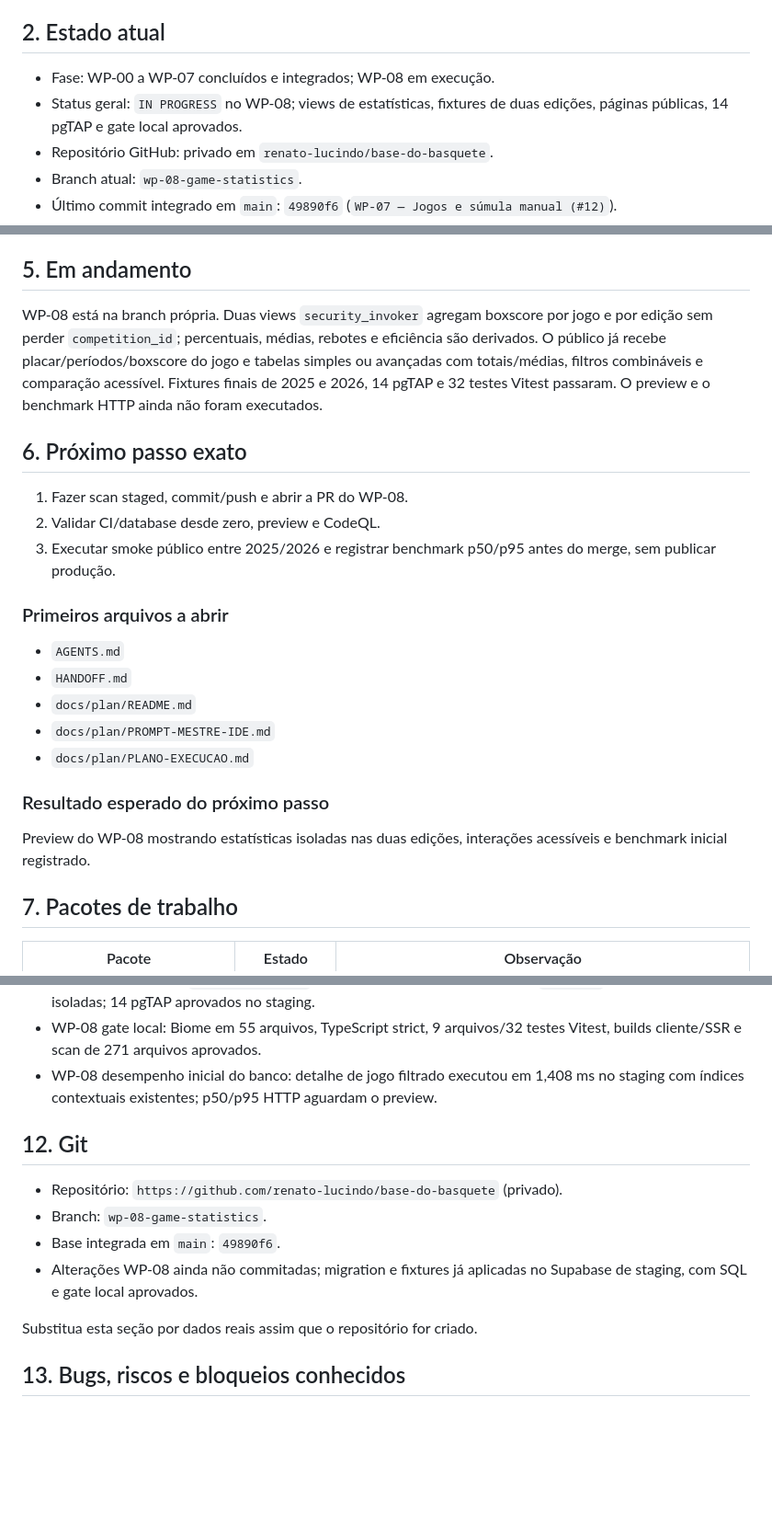
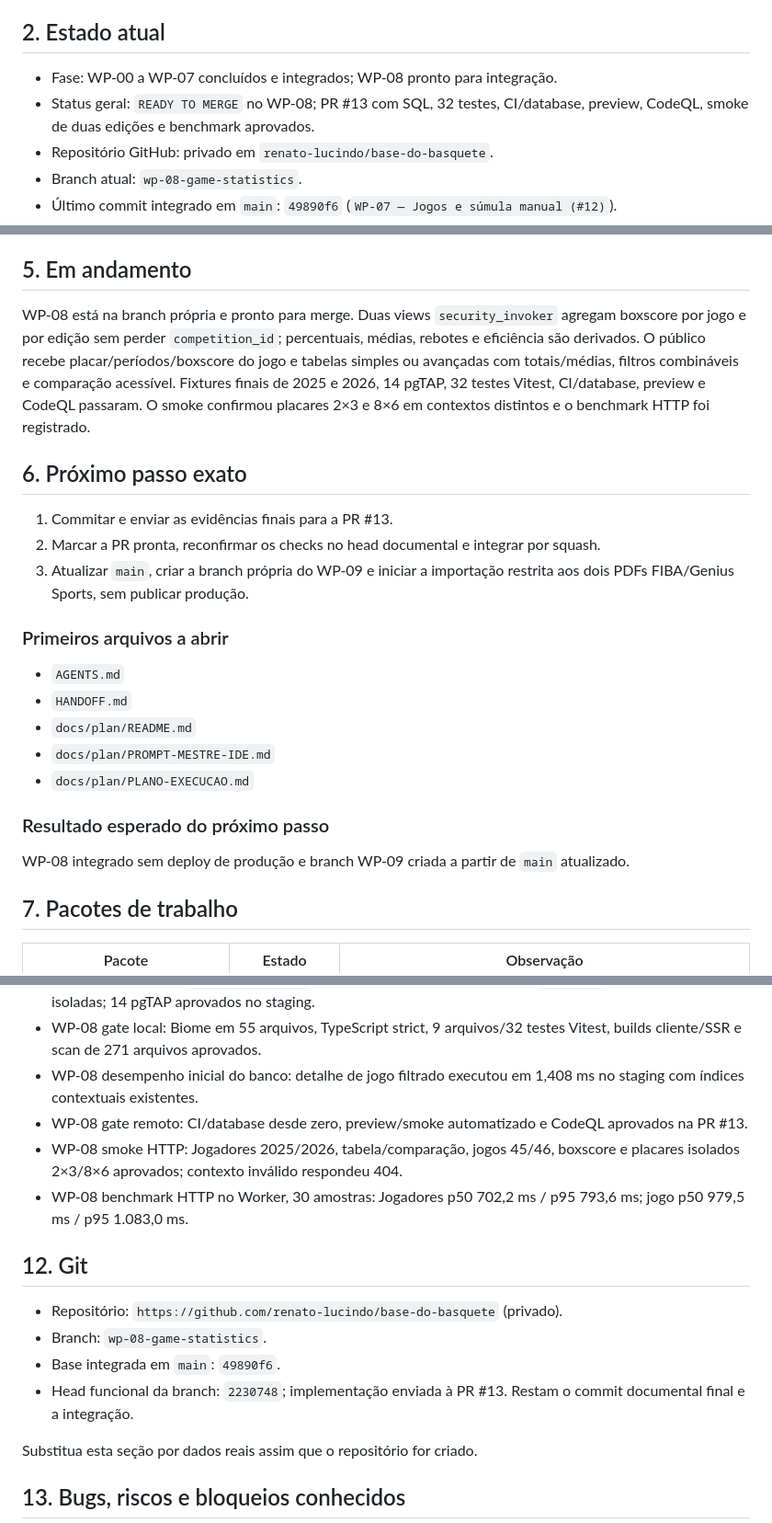
Before and after one commit to renato-lucindo/base-do-basquete, a Markdown page: HANDOFF.md, 3 parts joined by grey strips. Shown at 92% size. GitHub-like rendering; blank space fills up the shorter version.

```diff
--- a/HANDOFF.md
+++ b/HANDOFF.md
@@ -8,8 +8,8 @@ Construir do zero e publicar a **Base do Basquete**, aplicação web de dados e
 
 ## 2. Estado atual
 
-- Fase: WP-00 a WP-07 concluídos e integrados; WP-08 em execução.
-- Status geral: `IN PROGRESS` no WP-08; views de estatísticas, fixtures de duas edições, páginas públicas, 14 pgTAP e gate local aprovados.
+- Fase: WP-00 a WP-07 concluídos e integrados; WP-08 pronto para integração.
+- Status geral: `READY TO MERGE` no WP-08; PR #13 com SQL, 32 testes, CI/database, preview, CodeQL, smoke de duas edições e benchmark aprovados.
 - Repositório GitHub: privado em `renato-lucindo/base-do-basquete`.
 - Branch atual: `wp-08-game-statistics`.
 - Último commit integrado em `main`: `49890f6` (`WP-07 — Jogos e súmula manual (#12)`).
@@ -65,13 +65,13 @@ Construir do zero e publicar a **Base do Basquete**, aplicação web de dados e
 
 ## 5. Em andamento
 
-WP-08 está na branch própria. Duas views `security_invoker` agregam boxscore por jogo e por edição sem perder `competition_id`; percentuais, médias, rebotes e eficiência são derivados. O público já recebe placar/períodos/boxscore do jogo e tabelas simples ou avançadas com totais/médias, filtros combináveis e comparação acessível. Fixtures finais de 2025 e 2026, 14 pgTAP e 32 testes Vitest passaram. O preview e o benchmark HTTP ainda não foram executados.
+WP-08 está na branch própria e pronto para merge. Duas views `security_invoker` agregam boxscore por jogo e por edição sem perder `competition_id`; percentuais, médias, rebotes e eficiência são derivados. O público recebe placar/períodos/boxscore do jogo e tabelas simples ou avançadas com totais/médias, filtros combináveis e comparação acessível. Fixtures finais de 2025 e 2026, 14 pgTAP, 32 testes Vitest, CI/database, preview e CodeQL passaram. O smoke confirmou placares 2×3 e 8×6 em contextos distintos e o benchmark HTTP foi registrado.
 
 ## 6. Próximo passo exato
 
-1. Fazer scan staged, commit/push e abrir a PR do WP-08.
-2. Validar CI/database desde zero, preview e CodeQL.
-3. Executar smoke público entre 2025/2026 e registrar benchmark p50/p95 antes do merge, sem publicar produção.
+1. Commitar e enviar as evidências finais para a PR #13.
+2. Marcar a PR pronta, reconfirmar os checks no head documental e integrar por squash.
+3. Atualizar `main`, criar a branch própria do WP-09 e iniciar a importação restrita aos dois PDFs FIBA/Genius Sports, sem publicar produção.
 
 ### Primeiros arquivos a abrir
 
@@ -83,7 +83,7 @@ WP-08 está na branch própria. Duas views `security_invoker` agregam boxscore p
 
 ### Resultado esperado do próximo passo
 
-Preview do WP-08 mostrando estatísticas isoladas nas duas edições, interações acessíveis e benchmark inicial registrado.
+WP-08 integrado sem deploy de produção e branch WP-09 criada a partir de `main` atualizado.
 
 ## 7. Pacotes de trabalho
 
@@ -180,14 +180,17 @@ CLOUDFLARE_ACCOUNT_ID
 - WP-07 merge: PR #12 integrada por squash no commit `49890f6`; produção não publicada.
 - WP-08 banco: views `security_invoker` por jogo/edição aplicadas; fixtures `STATS-01` de 2025 e 2026 isoladas; 14 pgTAP aprovados no staging.
 - WP-08 gate local: Biome em 55 arquivos, TypeScript strict, 9 arquivos/32 testes Vitest, builds cliente/SSR e scan de 271 arquivos aprovados.
-- WP-08 desempenho inicial do banco: detalhe de jogo filtrado executou em 1,408 ms no staging com índices contextuais existentes; p50/p95 HTTP aguardam o preview.
+- WP-08 desempenho inicial do banco: detalhe de jogo filtrado executou em 1,408 ms no staging com índices contextuais existentes.
+- WP-08 gate remoto: CI/database desde zero, preview/smoke automatizado e CodeQL aprovados na PR #13.
+- WP-08 smoke HTTP: Jogadores 2025/2026, tabela/comparação, jogos 45/46, boxscore e placares isolados 2×3/8×6 aprovados; contexto inválido respondeu 404.
+- WP-08 benchmark HTTP no Worker, 30 amostras: Jogadores p50 702,2 ms / p95 793,6 ms; jogo p50 979,5 ms / p95 1.083,0 ms.
 
 ## 12. Git
 
 - Repositório: `https://github.com/renato-lucindo/base-do-basquete` (privado).
 - Branch: `wp-08-game-statistics`.
 - Base integrada em `main`: `49890f6`.
-- Alterações WP-08 ainda não commitadas; migration e fixtures já aplicadas no Supabase de staging, com SQL e gate local aprovados.
+- Head funcional da branch: `2230748`; implementação enviada à PR #13. Restam o commit documental final e a integração.
 
 Substitua esta seção por dados reais assim que o repositório for criado.
 
```
Also changed, not shown: other parts of HANDOFF.md (+2 -1 lines), docs/execution/WP-08.md (+13 -7 lines).
